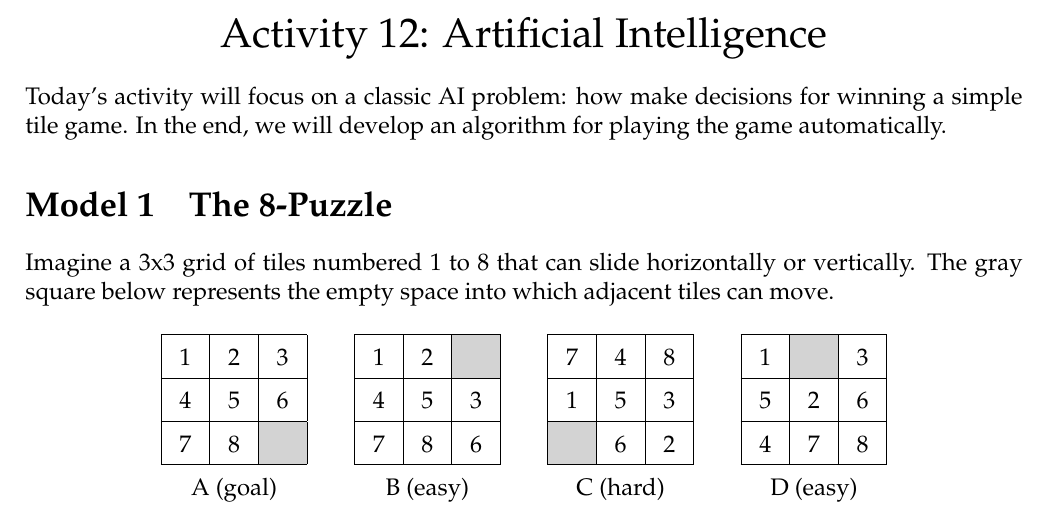
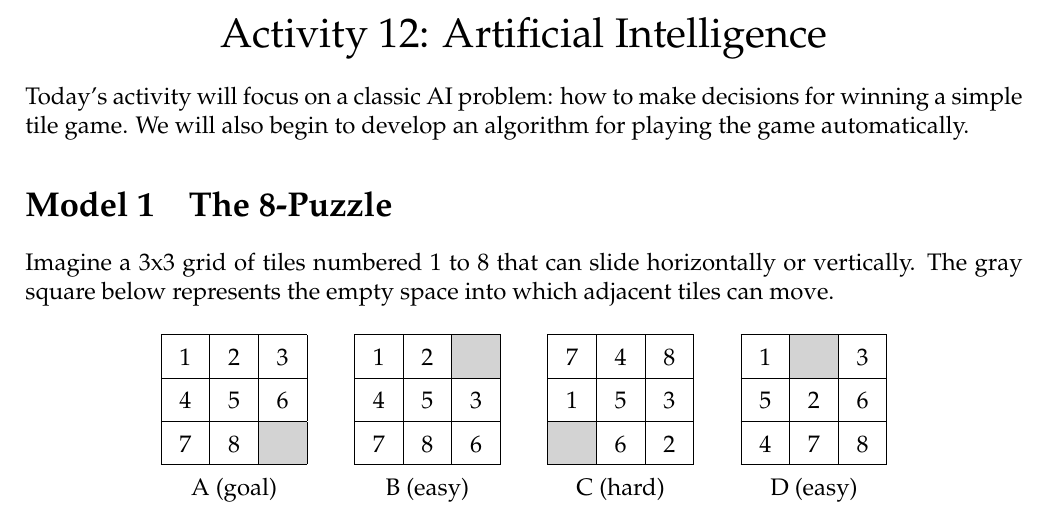
Before and after one commit to ChrisMayfield/cspogil, a LaTeX document (Activities/JMU101/Act12-Intelligence.tex): part of page 1 of 4, cut so that both start at the same text. The pictures show the PDF file Activities/JMU101/Act12-Intelligence.pdf that the author committed with the source.

Commit message:
minor tweaks to AI

```diff
--- a/Activities/JMU101/Act12-Intelligence.tex
+++ b/Activities/JMU101/Act12-Intelligence.tex
@@ -10,8 +10,8 @@
 
 \maketitle
 
-Today's activity will focus on a classic AI problem: how make decisions for winning a simple tile game.
-In the end, we will develop an algorithm for playing the game automatically.
+Today's activity will focus on a classic AI problem: how to make decisions for winning a simple tile game.
+We will also begin to develop an algorithm for playing the game automatically.
 
 \input{CSP/eight-puzzle.tex}
 \input{CSP/search-trees.tex}
```
Also changed, not shown: Activities/JMU101/Act12-Intelligence.pdf.
